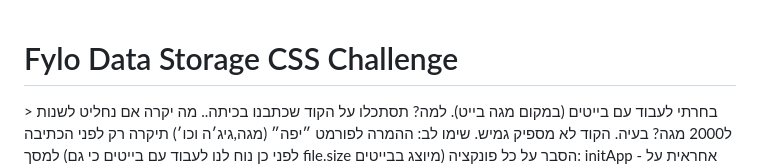
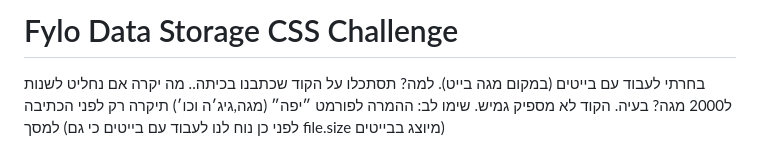
Before and after one commit to danielmargolin/Livecoding, a Markdown page: README.md, the part around one of its changes. GitHub-like rendering.

```diff
--- a/README.md
+++ b/README.md
@@ -1,7 +1,7 @@
+# Fylo Data Storage CSS Challenge
 
-# Fylo Data Storage CSS Challenge
 <div dir="rtl">
-> בחרתי לעבוד עם בייטים (במקום מגה בייט).
+<p> בחרתי לעבוד עם בייטים (במקום מגה בייט).
 למה?
 תסתכלו על הקוד שכתבנו בכיתה.. מה יקרה אם נחליט לשנות ל2000 מגה? בעיה.
 הקוד לא מספיק גמיש.
```
Also changed, not shown: other parts of README.md (+35 -8 lines).
